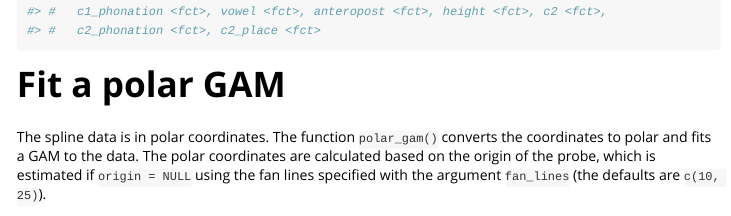
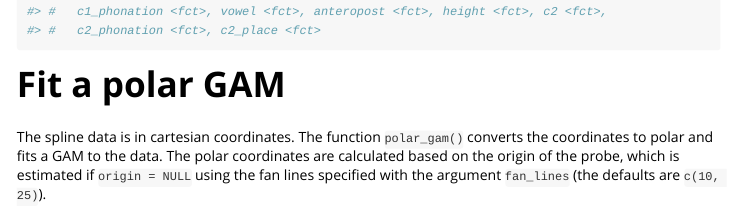
Before and after one commit to stefanocoretta/rticulate, an R Markdown document (vignettes/polar-gams.Rmd): the page in a window 1100 px wide, from 790 px down. Rendered offline with R 4.5, knitr and Pandoc, with nearby package versions; some code elsewhere in the file could not run offline.

Commit message:
fix vignette

````diff
--- a/vignettes/polar-gams.Rmd
+++ b/vignettes/polar-gams.Rmd
@@ -31,7 +31,7 @@ tongue
 
 # Fit a polar GAM
 
-The spline data is in polar coordinates. The function `polar_gam()` converts the coordinates to polar and fits a GAM to the data.
+The spline data is in cartesian coordinates. The function `polar_gam()` converts the coordinates to polar and fits a GAM to the data.
 The polar coordinates are calculated based on the origin of the probe, which is estimated if `origin = NULL` using the fan lines specified with the argument `fan_lines` (the defaults are `c(10, 25)`).
 
 ```{r polar-place}
````
Also changed, not shown: NEWS.md (+1 -0 lines).
